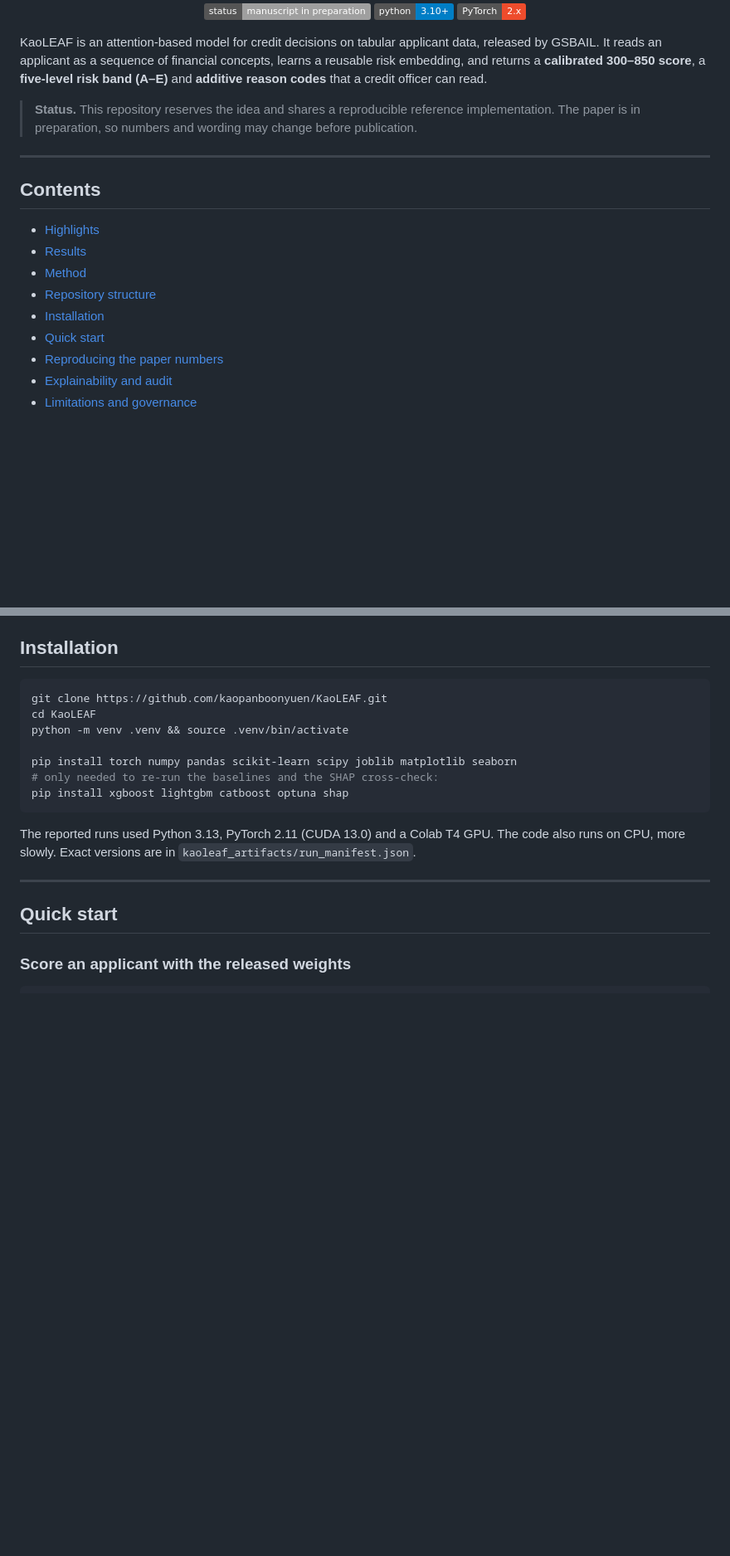
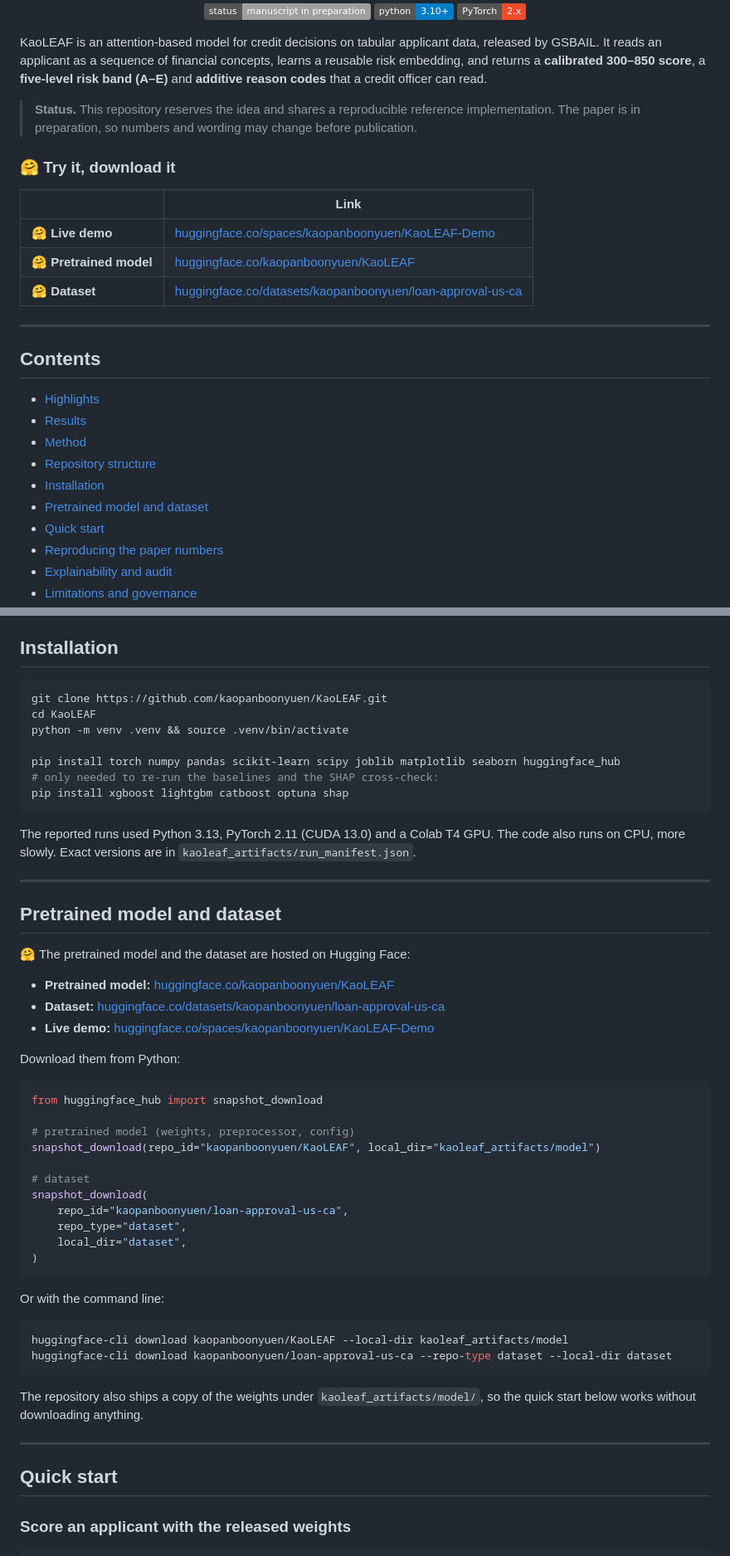
Before and after one commit to kaopanboonyuen/KaoLEAF, a Markdown page: README.md, 2 parts joined by grey strips. Shown at 83% size. GitHub-like rendering; badges without logos; blank space fills up the shorter version.

Commit message:
🤗 docs: update README.md

````diff
--- a/README.md
+++ b/README.md
@@ -19,6 +22,14 @@ KaoLEAF is an attention-based model for credit decisions on tabular applicant da
 
 > **Status.** This repository reserves the idea and shares a reproducible reference implementation. The paper is in preparation, so numbers and wording may change before publication.
 
+### 🤗 Try it, download it
+
+| | Link |
+|---|---|
+| 🤗 **Live demo** | [huggingface.co/spaces/kaopanboonyuen/KaoLEAF-Demo](https://huggingface.co/spaces/kaopanboonyuen/KaoLEAF-Demo) |
+| 🤗 **Pretrained model** | [huggingface.co/kaopanboonyuen/KaoLEAF](https://huggingface.co/kaopanboonyuen/KaoLEAF) |
+| 🤗 **Dataset** | [huggingface.co/datasets/kaopanboonyuen/loan-approval-us-ca](https://huggingface.co/datasets/kaopanboonyuen/loan-approval-us-ca) |
+
 ---
 
 ## Contents
@@ -28,6 +39,7 @@ KaoLEAF is an attention-based model for credit decisions on tabular applicant da
 - [Method](#method)
 - [Repository structure](#repository-structure)
 - [Installation](#installation)
+- [Pretrained model and dataset](#pretrained-model-and-dataset)
 - [Quick start](#quick-start)
 - [Reproducing the paper numbers](#reproducing-the-paper-numbers)
 - [Explainability and audit](#explainability-and-audit)
@@ -123,12 +136,47 @@ git clone https://github.com/kaopanboonyuen/KaoLEAF.git
 cd KaoLEAF
 python -m venv .venv && source .venv/bin/activate
 
-pip install torch numpy pandas scikit-learn scipy joblib matplotlib seaborn
+pip install torch numpy pandas scikit-learn scipy joblib matplotlib seaborn huggingface_hub
 # only needed to re-run the baselines and the SHAP cross-check:
 pip install xgboost lightgbm catboost optuna shap
 ```
 
 The reported runs used Python 3.13, PyTorch 2.11 (CUDA 13.0) and a Colab T4 GPU. The code also runs on CPU, more slowly. Exact versions are in `kaoleaf_artifacts/run_manifest.json`.
+
+---
+
+## Pretrained model and dataset
+
+🤗 The pretrained model and the dataset are hosted on Hugging Face:
+
+- **Pretrained model:** [huggingface.co/kaopanboonyuen/KaoLEAF](https://huggingface.co/kaopanboonyuen/KaoLEAF)
+- **Dataset:** [huggingface.co/datasets/kaopanboonyuen/loan-approval-us-ca](https://huggingface.co/datasets/kaopanboonyuen/loan-approval-us-ca)
+- **Live demo:** [huggingface.co/spaces/kaopanboonyuen/KaoLEAF-Demo](https://huggingface.co/spaces/kaopanboonyuen/KaoLEAF-Demo)
+
+Download them from Python:
+
+```python
+from huggingface_hub import snapshot_download
+
+# pretrained model (weights, preprocessor, config)
+snapshot_download(repo_id="kaopanboonyuen/KaoLEAF", local_dir="kaoleaf_artifacts/model")
+
+# dataset
+snapshot_download(
+    repo_id="kaopanboonyuen/loan-approval-us-ca",
+    repo_type="dataset",
+    local_dir="dataset",
+)
+```
+
+Or with the command line:
+
+```bash
+huggingface-cli download kaopanboonyuen/KaoLEAF --local-dir kaoleaf_artifacts/model
+huggingface-cli download kaopanboonyuen/loan-approval-us-ca --repo-type dataset --local-dir dataset
+```
+
+The repository also ships a copy of the weights under `kaoleaf_artifacts/model/`, so the quick start below works without downloading anything.
 
 ---
 
````
Also changed, not shown: other parts of README.md (+6 -2 lines).
